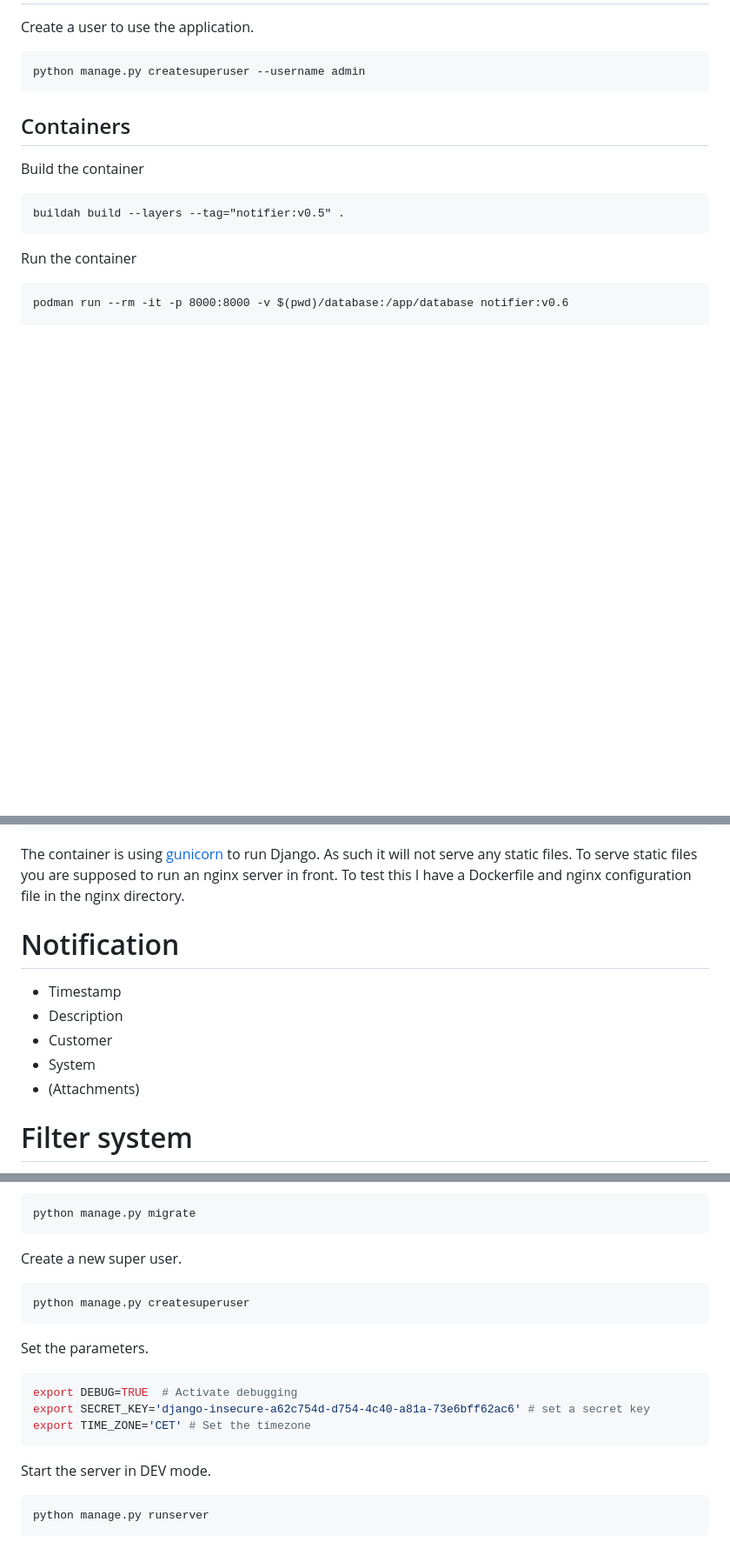
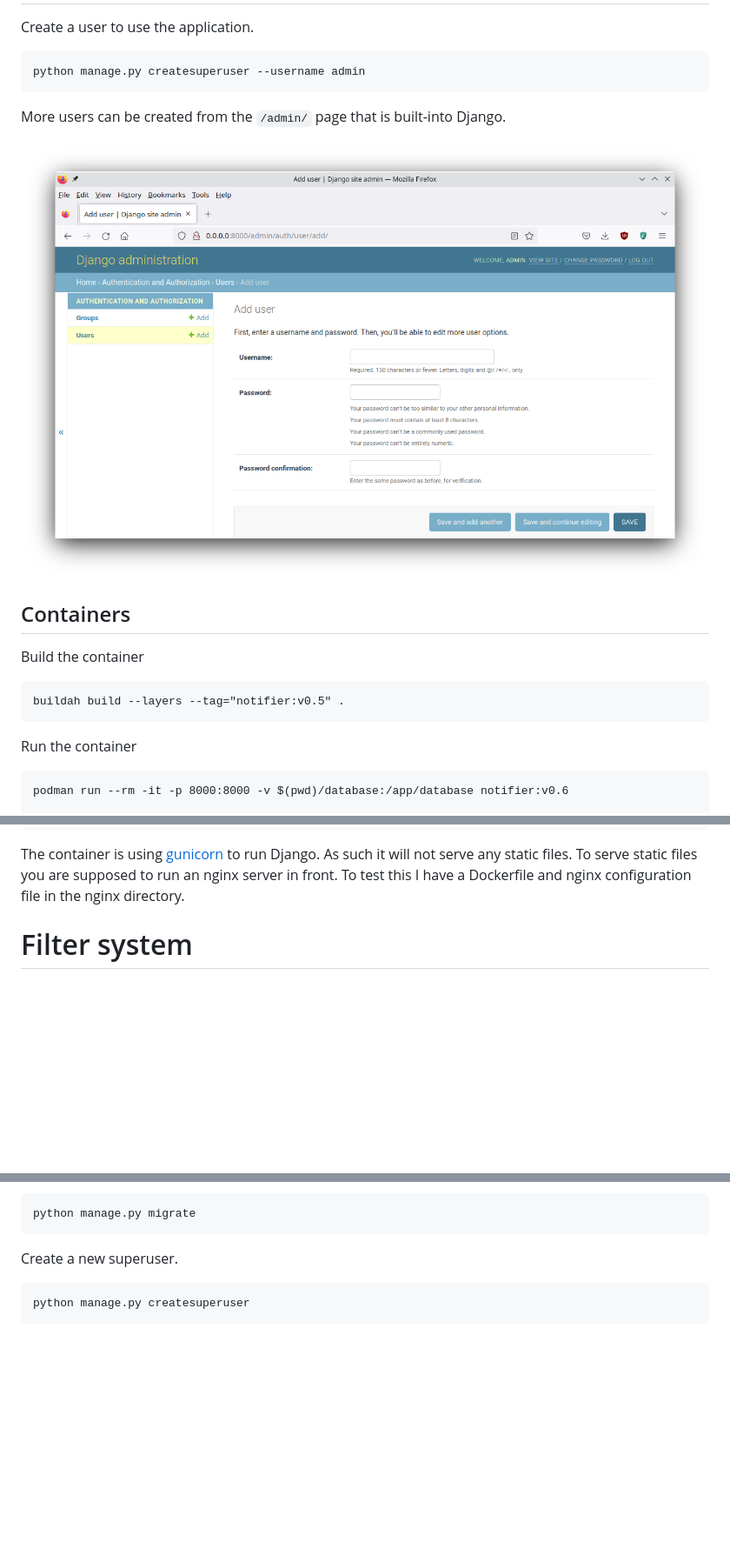
Before and after one commit to sir-ragna/notifier, a Markdown page: readme.md, 3 parts joined by grey strips. Shown: that part at 87% size. Drawn GitHub-style; pictures changed too: screenshots/add-user.png (added); blank space fills up the shorter version.

````diff
--- a/readme.md
+++ b/readme.md
@@ -13,6 +76,12 @@ Authentication is done with a GUID that is also associated with a customer.
 Create a user to use the application.
 
     python manage.py createsuperuser --username admin
+
+More users can be created from the `/admin/` page that is built-into Django.
+
+![screenshot of the add user screen](screenshots/add-user.png)
+
+
 
 ## Containers
 
@@ -32,13 +101,6 @@ static files. To serve static files you are supposed to run an nginx server in
 front. To test this I have a Dockerfile and nginx configuration file in
 the nginx directory.
 
-# Notification
-
-- Timestamp
-- Description
-- Customer
-- System
-- (Attachments)
 
 # Filter system
 
@@ -67,22 +129,8 @@ Apply the migrations
 python manage.py migrate
 ```
 
-Create a new super user.
+Create a new superuser.
 
 ```sh
 python manage.py createsuperuser
 ```
-
-Set the parameters.
-
-```sh
-export DEBUG=TRUE  # Activate debugging
-export SECRET_KEY='django-insecure-a62c754d-d754-4c40-a81a-73e6bff62ac6' # set a secret key
-export TIME_ZONE='CET' # Set the timezone
-```
-
-Start the server in DEV mode.
-
-```sh
-python manage.py runserver
-```
````
Also changed, not shown: other parts of readme.md (+68 -5 lines).
